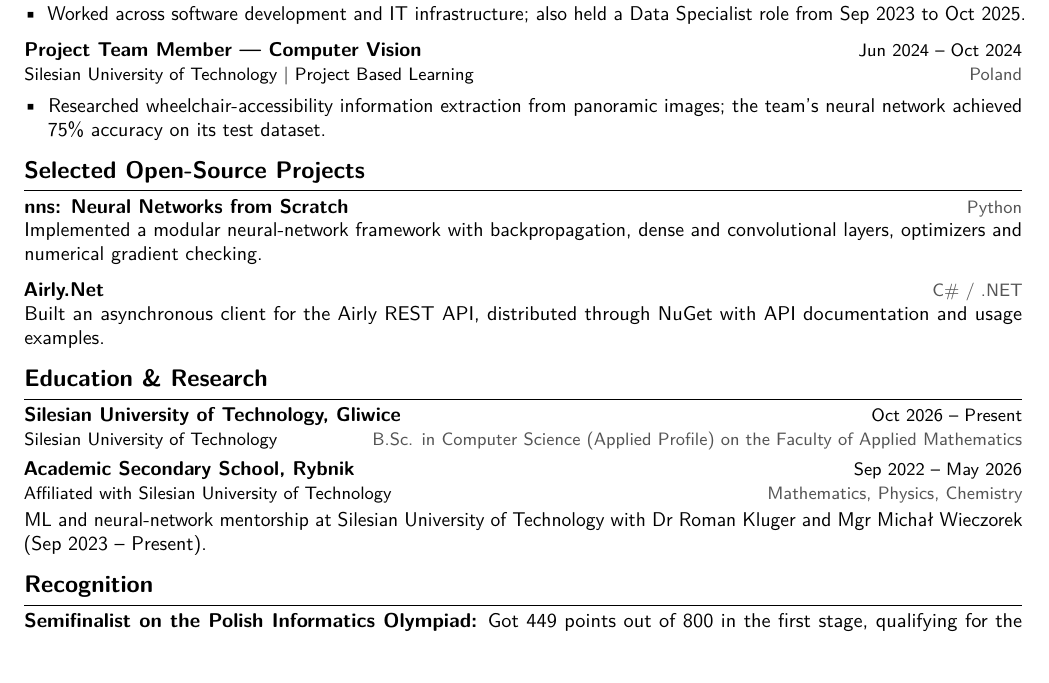
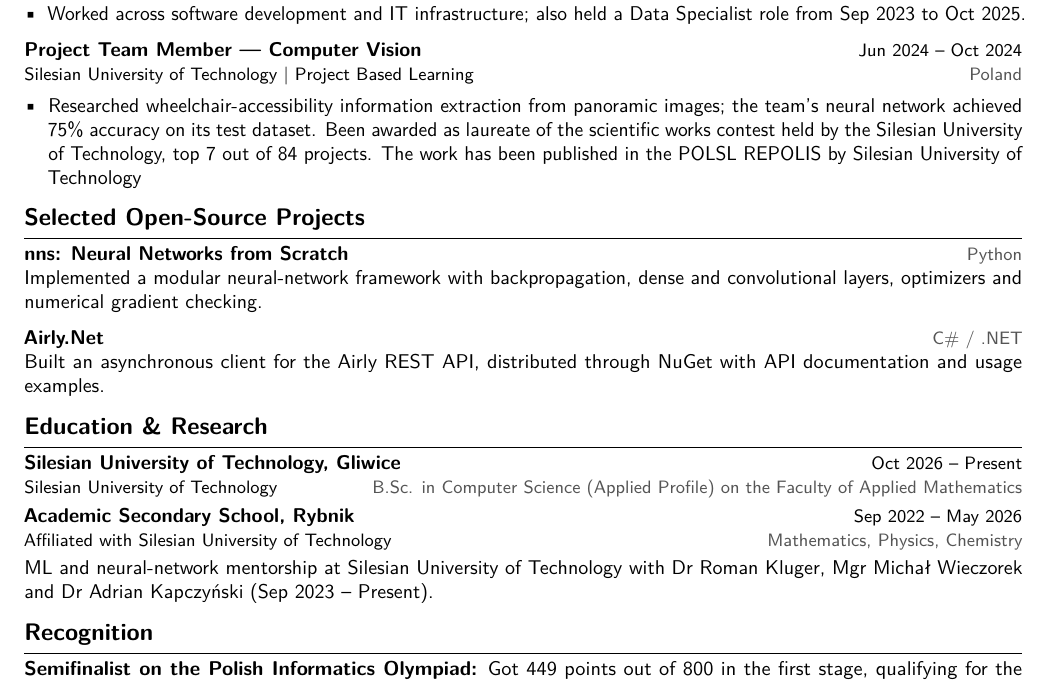
Before and after one commit to Mondonno/cv, a LaTeX document (main.tex): part of the page, cut so that both start at the same text. Compiled offline with pdfLaTeX.

Commit message:
feat: add more details about scientific work

```diff
--- a/main.tex
+++ b/main.tex
@@ -47,7 +47,7 @@ Software engineer combining mathematics, computer science and entrepreneurship t
 \vspace{2pt}
 \entry{Project Team Member --- Computer Vision}{Jun 2024 -- Oct 2024}{\href{https://www.linkedin.com/school/15098218/}{Silesian University of Technology} \textbar\ \href{https://www.polsl.pl/ps_aktualnosci/iii-edycja-projektu-politechnika/}{Project Based Learning}}{Poland}
 \begin{itemize}
-\item Researched \href{https://repolis.bg.polsl.pl/dlibra/publication/90136/edition/80108?language=pl}{wheelchair-accessibility information extraction from panoramic images}; the team's neural network achieved 75\% accuracy on its test dataset.
+\item Researched \href{https://repolis.bg.polsl.pl/dlibra/publication/90136/edition/80108?language=pl}{wheelchair-accessibility information extraction from panoramic images}; the team's neural network achieved 75\% accuracy on its test dataset. Been awarded as laureate of the scientific works contest held by the Silesian University of Technology, top 7 out of 84 projects. The work has been published in the \href{https://repolis.bg.polsl.pl/dlibra/publication/90136/edition/80108?language=pl}{POLSL REPOLIS} by Silesian University of Technology
 \end{itemize}
 \section{Selected Open-Source Projects}
 \project{nns: Neural Networks from Scratch}{https://github.com/Mondonno/nns}{Python}
@@ -61,7 +61,7 @@ Built an asynchronous client for the \href{https://developer.airly.org/docs}{Air
 
 \entry{\href{https://alorybnik.polsl.pl/}{Academic Secondary School, Rybnik}}{Sep 2022 -- May 2026}{Affiliated with \href{https://www.linkedin.com/school/15098218/}{Silesian University of Technology}}{Mathematics, Physics, Chemistry}
 \vspace{2pt}
-\href{https://www.linkedin.com/in/mikolajmocek/details/experience/}{ML and neural-network mentorship} at \href{https://www.linkedin.com/school/15098218/}{Silesian University of Technology} with Dr Roman Kluger and Mgr Michał Wieczorek (Sep 2023 -- Present).
+\href{https://www.linkedin.com/in/mikolajmocek/details/experience/}{ML and neural-network mentorship} at \href{https://www.linkedin.com/school/15098218/}{Silesian University of Technology} with Dr Roman Kluger, Mgr Michał Wieczorek and Dr Adrian Kapczyński (Sep 2023 -- Present).
 
 \section{Recognition}
 \textbf{\href{https://oi.edu.pl/l/33oi_1etap_wyniki/}{Semifinalist on the Polish Informatics Olympiad}:} Got 449 points out of 800 in the first stage, qualifying for the semifinals (2026).
```
Also changed, not shown: main.pdf, main.tex (6 more changed lines).
